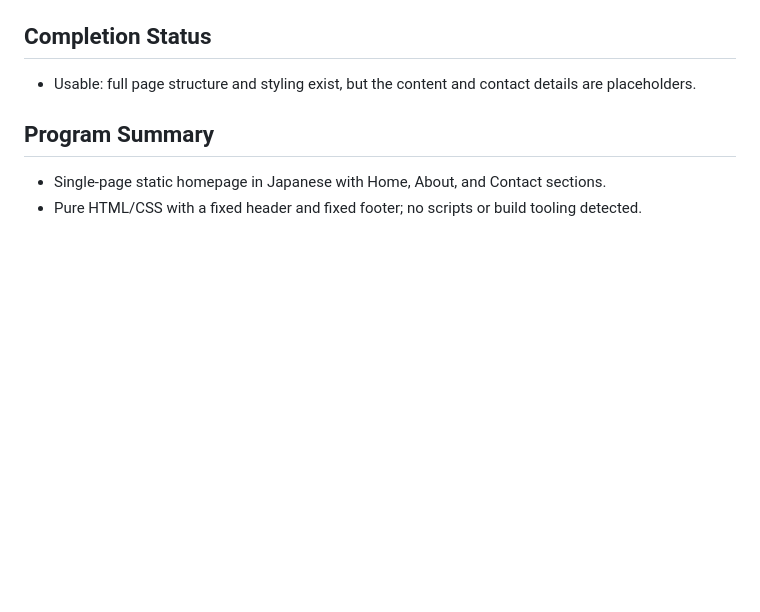
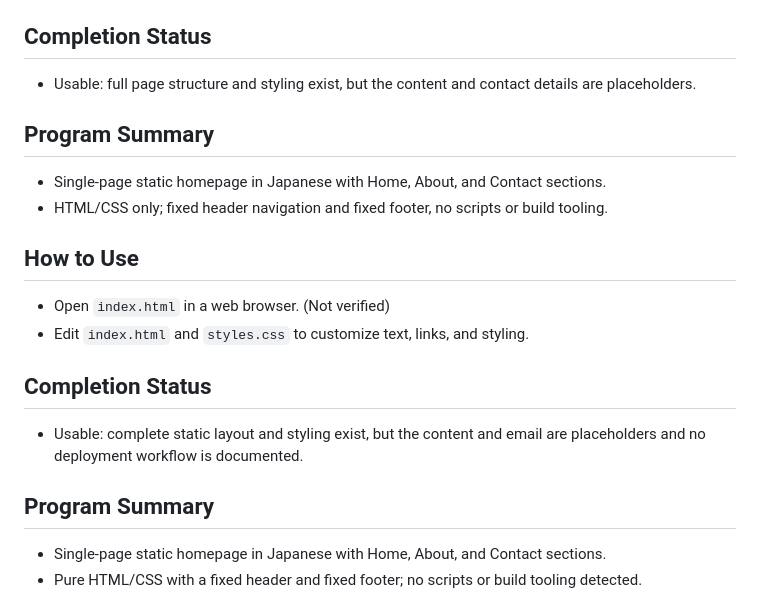
Before and after one commit to 2ndarystorage/kanae.github.io, a Markdown page: README.md, the part around the change. GitHub-like rendering; blank space fills up the shorter version.

Commit message:
docs: update README with summary/usage/status

```diff
--- a/README.md
+++ b/README.md
@@ -21,6 +21,17 @@
 
 ## Completion Status
 - Usable: full page structure and styling exist, but the content and contact details are placeholders.
+
+## Program Summary
+- Single-page static homepage in Japanese with Home, About, and Contact sections.
+- HTML/CSS only; fixed header navigation and fixed footer, no scripts or build tooling.
+
+## How to Use
+- Open `index.html` in a web browser. (Not verified)
+- Edit `index.html` and `styles.css` to customize text, links, and styling.
+
+## Completion Status
+- Usable: complete static layout and styling exist, but the content and email are placeholders and no deployment workflow is documented.
 
 ## Program Summary
 - Single-page static homepage in Japanese with Home, About, and Contact sections.
```
